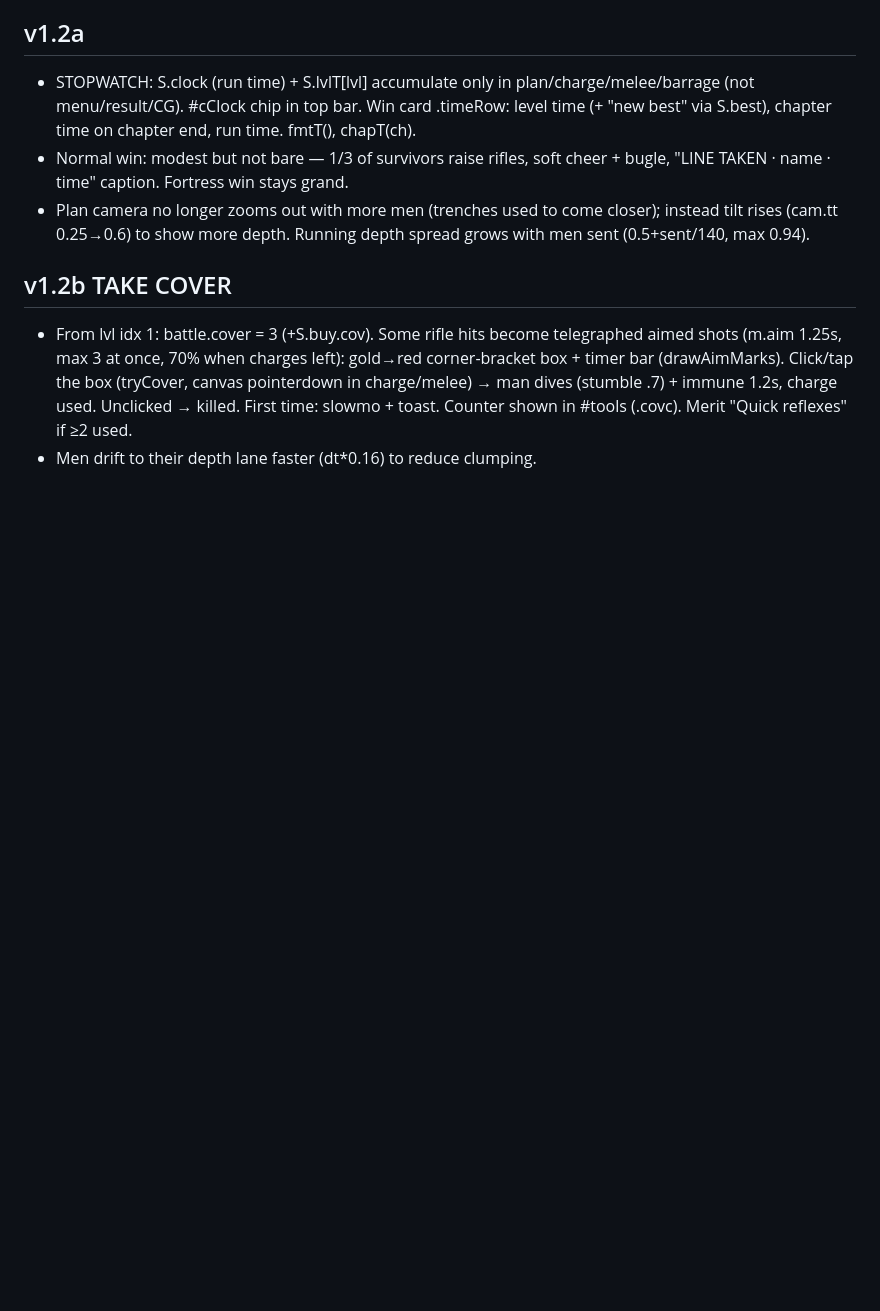
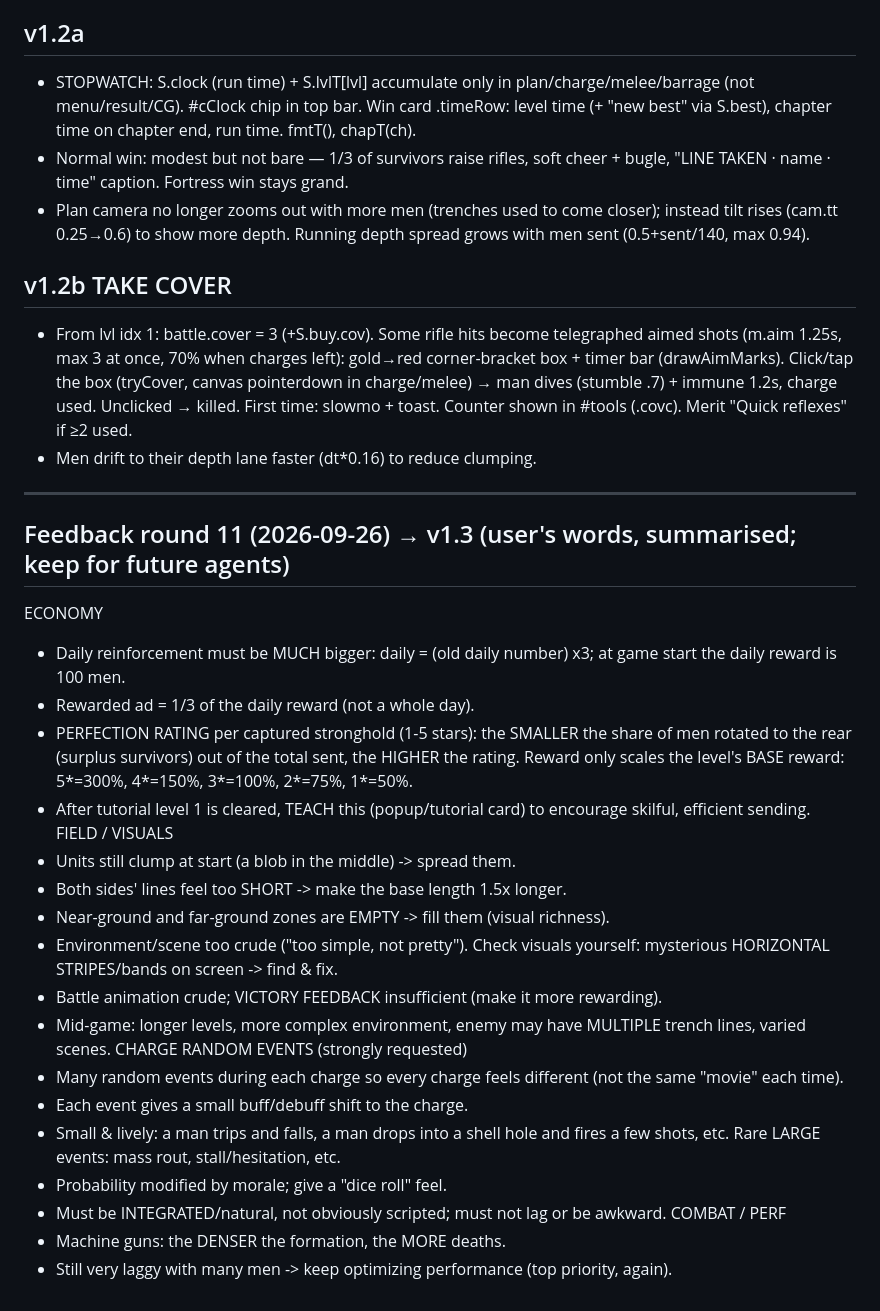
Before and after one commit to deawfwaef2/rush, a Markdown page: HANDOFF.md, the part around the change. Rendered like a GitHub page; blank space fills up the shorter version.

Commit message:
HANDOFF round 11 (feedback)

```diff
--- a/HANDOFF.md
+++ b/HANDOFF.md
@@ -227,3 +227,27 @@ NEW wishes:
 ## v1.2b TAKE COVER
 - From lvl idx 1: battle.cover = 3 (+S.buy.cov). Some rifle hits become telegraphed aimed shots (m.aim 1.25s, max 3 at once, 70% when charges left): gold→red corner-bracket box + timer bar (drawAimMarks). Click/tap the box (tryCover, canvas pointerdown in charge/melee) → man dives (stumble .7) + immune 1.2s, charge used. Unclicked → killed. First time: slowmo + toast. Counter shown in #tools (.covc). Merit "Quick reflexes" if ≥2 used.
 - Men drift to their depth lane faster (dt*0.16) to reduce clumping.
+
+---
+## Feedback round 11 (2026-09-26) → v1.3  (user's words, summarised; keep for future agents)
+ECONOMY
+- Daily reinforcement must be MUCH bigger: daily = (old daily number) x3; at game start the daily reward is 100 men.
+- Rewarded ad = 1/3 of the daily reward (not a whole day).
+- PERFECTION RATING per captured stronghold (1-5 stars): the SMALLER the share of men rotated to the rear (surplus survivors) out of the total sent, the HIGHER the rating. Reward only scales the level's BASE reward: 5*=300%, 4*=150%, 3*=100%, 2*=75%, 1*=50%.
+- After tutorial level 1 is cleared, TEACH this (popup/tutorial card) to encourage skilful, efficient sending.
+FIELD / VISUALS
+- Units still clump at start (a blob in the middle) -> spread them.
+- Both sides' lines feel too SHORT -> make the base length 1.5x longer.
+- Near-ground and far-ground zones are EMPTY -> fill them (visual richness).
+- Environment/scene too crude ("too simple, not pretty"). Check visuals yourself: mysterious HORIZONTAL STRIPES/bands on screen -> find & fix.
+- Battle animation crude; VICTORY FEEDBACK insufficient (make it more rewarding).
+- Mid-game: longer levels, more complex environment, enemy may have MULTIPLE trench lines, varied scenes.
+CHARGE RANDOM EVENTS (strongly requested)
+- Many random events during each charge so every charge feels different (not the same "movie" each time).
+- Each event gives a small buff/debuff shift to the charge.
+- Small & lively: a man trips and falls, a man drops into a shell hole and fires a few shots, etc. Rare LARGE events: mass rout, stall/hesitation, etc.
+- Probability modified by morale; give a "dice roll" feel.
+- Must be INTEGRATED/natural, not obviously scripted; must not lag or be awkward.
+COMBAT / PERF
+- Machine guns: the DENSER the formation, the MORE deaths.
+- Still very laggy with many men -> keep optimizing performance (top priority, again).
```
